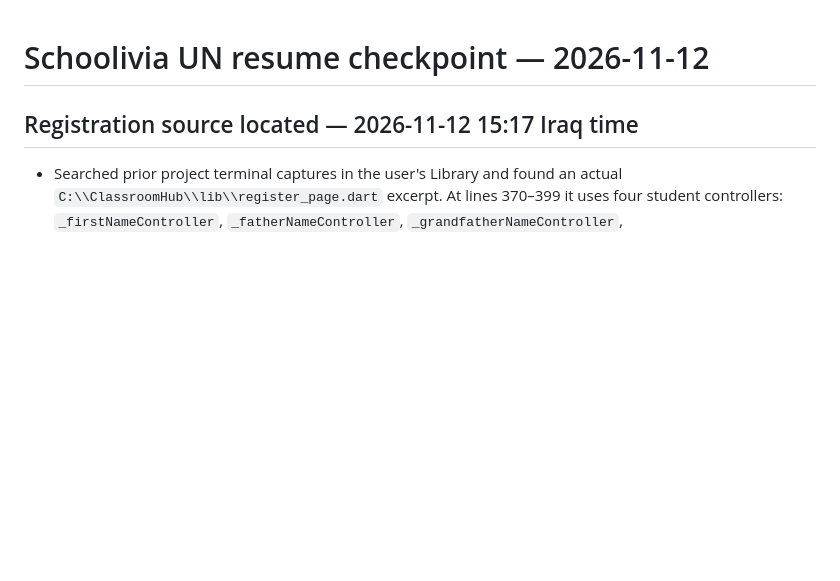
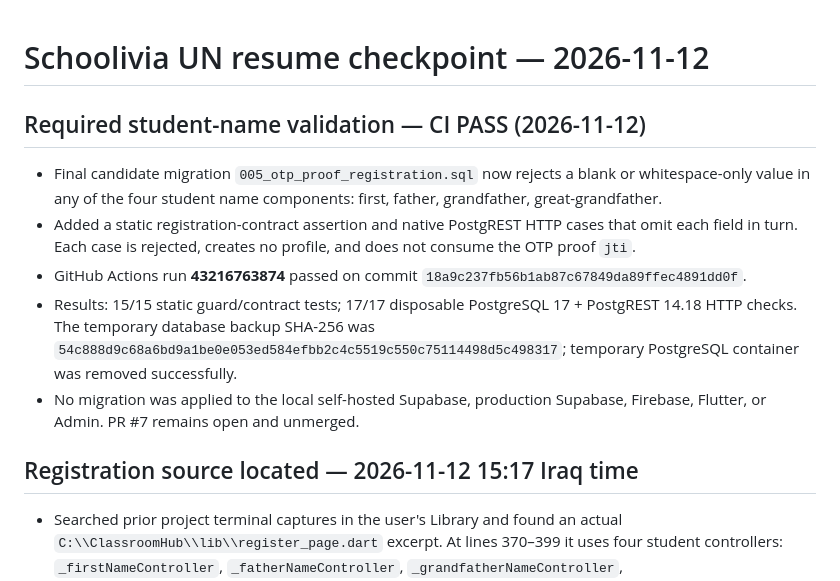
Before and after one commit to mamuin07812-jpg/Hall-C, a Markdown page: supabase/firebase_rebuild/RESUME_CHECKPOINT_20261112.md, the part around the change. GitHub-like rendering; blank space fills up the shorter version.

Commit message:
Record required student name validation CI pass

```diff
--- a/supabase/firebase_rebuild/RESUME_CHECKPOINT_20261112.md
+++ b/supabase/firebase_rebuild/RESUME_CHECKPOINT_20261112.md
@@ -1,4 +1,13 @@
 # Schoolivia UN resume checkpoint — 2026-11-12
+
+## Required student-name validation — CI PASS (2026-11-12)
+
+- Final candidate migration `005_otp_proof_registration.sql` now rejects a blank or whitespace-only value in any of the four student name components: first, father, grandfather, great-grandfather.
+- Added a static registration-contract assertion and native PostgREST HTTP cases that omit each field in turn. Each case is rejected, creates no profile, and does not consume the OTP proof `jti`.
+- GitHub Actions run **43216763874** passed on commit `18a9c237fb56b1ab87c67849da89ffec4891dd0f`.
+- Results: 15/15 static guard/contract tests; 17/17 disposable PostgreSQL 17 + PostgREST 14.18 HTTP checks. The temporary database backup SHA-256 was `54c888d9c68a6bd9a1be0e053ed584efbb2c4c5519c550c75114498d5c498317`; temporary PostgreSQL container was removed successfully.
+- No migration was applied to the local self-hosted Supabase, production Supabase, Firebase, Flutter, or Admin. PR #7 remains open and unmerged.
+
 
 ## Registration source located — 2026-11-12 15:17 Iraq time
 
```
